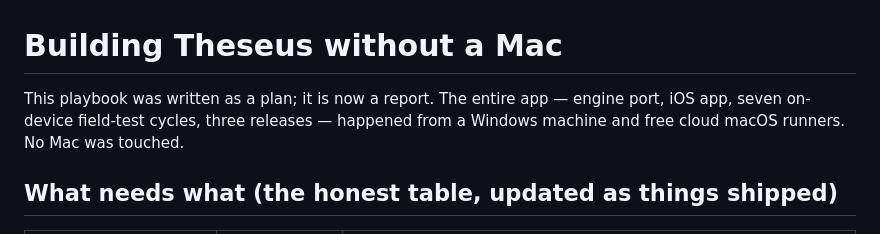
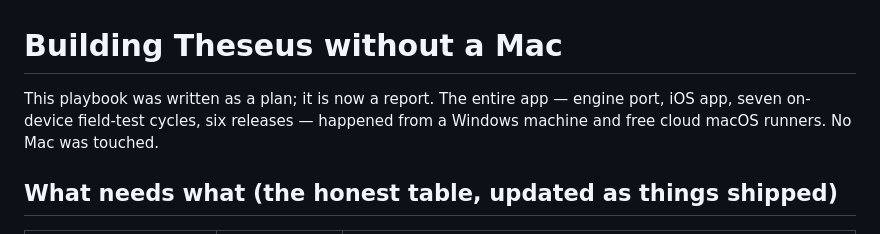
Before and after one commit to anish-agr/theseus, a Markdown page: docs/NO-MAC.md, the part around the change. Drawn GitHub-style.

```diff
--- a/docs/NO-MAC.md
+++ b/docs/NO-MAC.md
@@ -1,7 +1,7 @@
 # Building Theseus without a Mac
 
 This playbook was written as a plan; it is now a report. The entire
-app — engine port, iOS app, seven on-device field-test cycles, three
+app — engine port, iOS app, seven on-device field-test cycles, six
 releases — happened from a Windows machine and free cloud macOS
 runners. No Mac was touched.
 
```
Also changed, not shown: docs/ROADMAP.md (+2 -2 lines).
